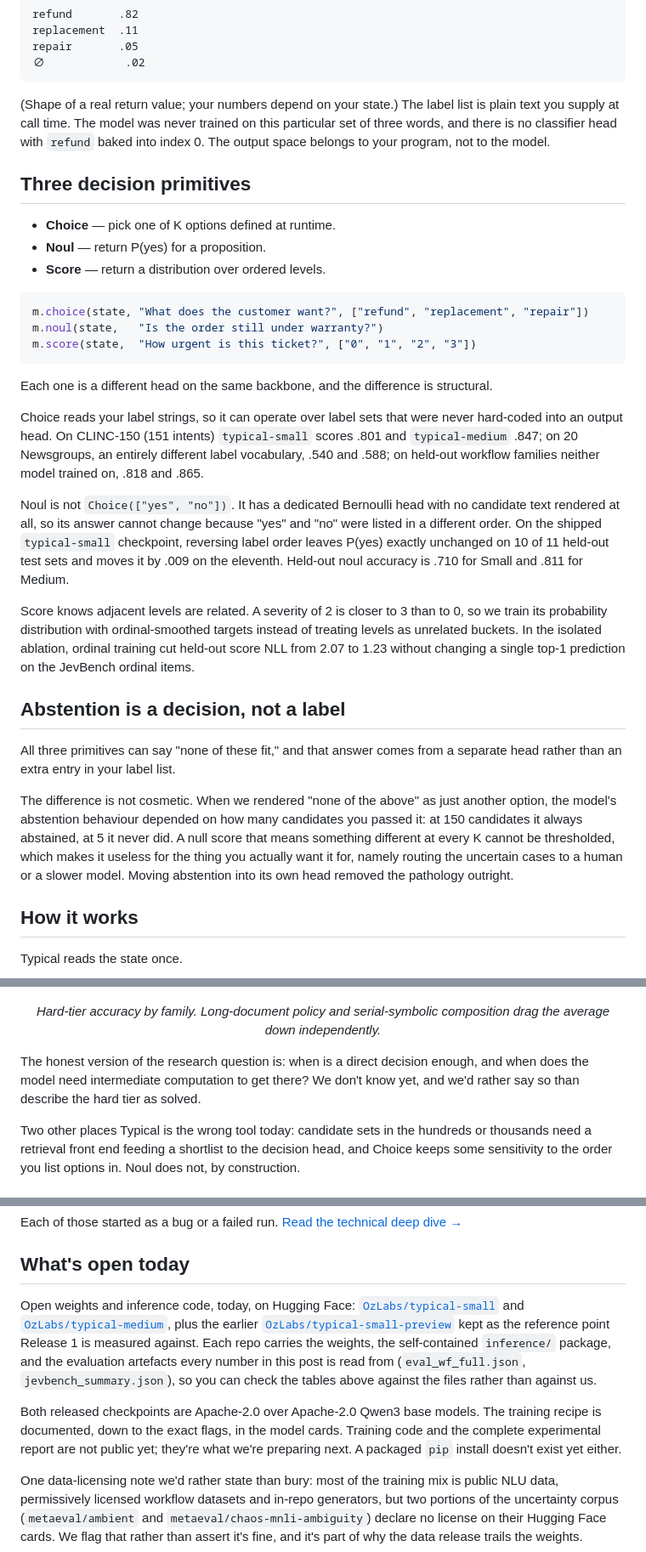
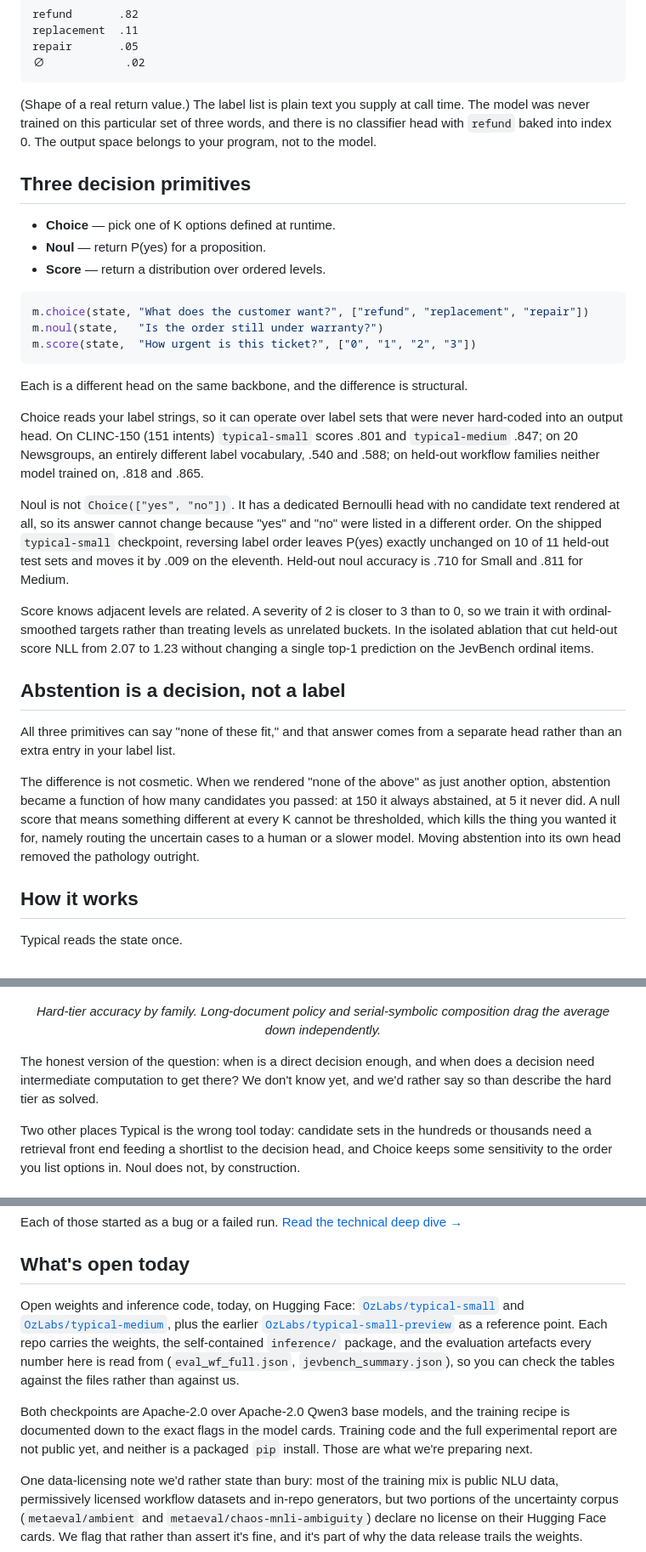
Before and after one commit to GuyNachshon/typical, a Markdown page: blog/typical-launch.md, 3 parts joined by grey strips. Shown at 85% size. Drawn GitHub-style.

````diff
--- a/blog/typical-launch.md
+++ b/blog/typical-launch.md
@@ -40,7 +40,7 @@ repair       .05
 ∅            .02
 ```
 
-(Shape of a real return value; your numbers depend on your state.) The label list is plain text you supply at call time. The model was never trained on this particular set of three words, and there is no classifier head with `refund` baked into index 0. The output space belongs to your program, not to the model.
+(Shape of a real return value.) The label list is plain text you supply at call time. The model was never trained on this particular set of three words, and there is no classifier head with `refund` baked into index 0. The output space belongs to your program, not to the model.
 
 ## Three decision primitives
 
@@ -54,19 +54,19 @@ m.noul(state,   "Is the order still under warranty?")
 m.score(state,  "How urgent is this ticket?", ["0", "1", "2", "3"])
 ```
 
-Each one is a different head on the same backbone, and the difference is structural.
+Each is a different head on the same backbone, and the difference is structural.
 
 Choice reads your label strings, so it can operate over label sets that were never hard-coded into an output head. On CLINC-150 (151 intents) `typical-small` scores .801 and `typical-medium` .847; on 20 Newsgroups, an entirely different label vocabulary, .540 and .588; on held-out workflow families neither model trained on, .818 and .865.
 
 Noul is not `Choice(["yes", "no"])`. It has a dedicated Bernoulli head with no candidate text rendered at all, so its answer cannot change because "yes" and "no" were listed in a different order. On the shipped `typical-small` checkpoint, reversing label order leaves P(yes) exactly unchanged on 10 of 11 held-out test sets and moves it by .009 on the eleventh. Held-out noul accuracy is .710 for Small and .811 for Medium.
 
-Score knows adjacent levels are related. A severity of 2 is closer to 3 than to 0, so we train its probability distribution with ordinal-smoothed targets instead of treating levels as unrelated buckets. In the isolated ablation, ordinal training cut held-out score NLL from 2.07 to 1.23 without changing a single top-1 prediction on the JevBench ordinal items.
+Score knows adjacent levels are related. A severity of 2 is closer to 3 than to 0, so we train it with ordinal-smoothed targets rather than treating levels as unrelated buckets. In the isolated ablation that cut held-out score NLL from 2.07 to 1.23 without changing a single top-1 prediction on the JevBench ordinal items.
 
 ## Abstention is a decision, not a label
 
 All three primitives can say "none of these fit," and that answer comes from a separate head rather than an extra entry in your label list.
 
-The difference is not cosmetic. When we rendered "none of the above" as just another option, the model's abstention behaviour depended on how many candidates you passed it: at 150 candidates it always abstained, at 5 it never did. A null score that means something different at every K cannot be thresholded, which makes it useless for the thing you actually want it for, namely routing the uncertain cases to a human or a slower model. Moving abstention into its own head removed the pathology outright.
+The difference is not cosmetic. When we rendered "none of the above" as just another option, abstention became a function of how many candidates you passed: at 150 it always abstained, at 5 it never did. A null score that means something different at every K cannot be thresholded, which kills the thing you wanted it for, namely routing the uncertain cases to a human or a slower model. Moving abstention into its own head removed the pathology outright.
 
 ## How it works
 
@@ -107,7 +107,7 @@ Every model we've trained, at every size, does worse on the hard tier than on th
 <p align="center"><img src="../figures/fig_hard_families.png" alt="JevBench hard-tier accuracy by family for the 14B candidate and the frozen 14B baseline" width="640"></p>
 <p align="center"><em>Hard-tier accuracy by family. Long-document policy and serial-symbolic composition drag the average down independently.</em></p>
 
-The honest version of the research question is: when is a direct decision enough, and when does the model need intermediate computation to get there? We don't know yet, and we'd rather say so than describe the hard tier as solved.
+The honest version of the question: when is a direct decision enough, and when does a decision need intermediate computation to get there? We don't know yet, and we'd rather say so than describe the hard tier as solved.
 
 Two other places Typical is the wrong tool today: candidate sets in the hundreds or thousands need a retrieval front end feeding a shortlist to the decision head, and Choice keeps some sensitivity to the order you list options in. Noul does not, by construction.
 
@@ -122,9 +122,9 @@ Each of those started as a bug or a failed run. [Read the technical deep dive
 
 ## What's open today
 
-Open weights and inference code, today, on Hugging Face: [`OzLabs/typical-small`](https://huggingface.co/OzLabs/typical-small) and [`OzLabs/typical-medium`](https://huggingface.co/OzLabs/typical-medium), plus the earlier [`OzLabs/typical-small-preview`](https://huggingface.co/OzLabs/typical-small-preview) kept as the reference point Release 1 is measured against. Each repo carries the weights, the self-contained `inference/` package, and the evaluation artefacts every number in this post is read from (`eval_wf_full.json`, `jevbench_summary.json`), so you can check the tables above against the files rather than against us.
+Open weights and inference code, today, on Hugging Face: [`OzLabs/typical-small`](https://huggingface.co/OzLabs/typical-small) and [`OzLabs/typical-medium`](https://huggingface.co/OzLabs/typical-medium), plus the earlier [`OzLabs/typical-small-preview`](https://huggingface.co/OzLabs/typical-small-preview) as a reference point. Each repo carries the weights, the self-contained `inference/` package, and the evaluation artefacts every number here is read from (`eval_wf_full.json`, `jevbench_summary.json`), so you can check the tables against the files rather than against us.
 
-Both released checkpoints are Apache-2.0 over Apache-2.0 Qwen3 base models. The training recipe is documented, down to the exact flags, in the model cards. Training code and the complete experimental report are not public yet; they're what we're preparing next. A packaged `pip` install doesn't exist yet either.
+Both checkpoints are Apache-2.0 over Apache-2.0 Qwen3 base models, and the training recipe is documented down to the exact flags in the model cards. Training code and the full experimental report are not public yet, and neither is a packaged `pip` install. Those are what we're preparing next.
 
 One data-licensing note we'd rather state than bury: most of the training mix is public NLU data, permissively licensed workflow datasets and in-repo generators, but two portions of the uncertainty corpus (`metaeval/ambient` and `metaeval/chaos-mnli-ambiguity`) declare no license on their Hugging Face cards. We flag that rather than assert it's fine, and it's part of why the data release trails the weights.
 
````
Also changed, not shown: other parts of blog/typical-launch.md (+4 -4 lines), blog/README.md (+23 -13 lines), blog/technical-deep-dive.md (+16 -6 lines).
